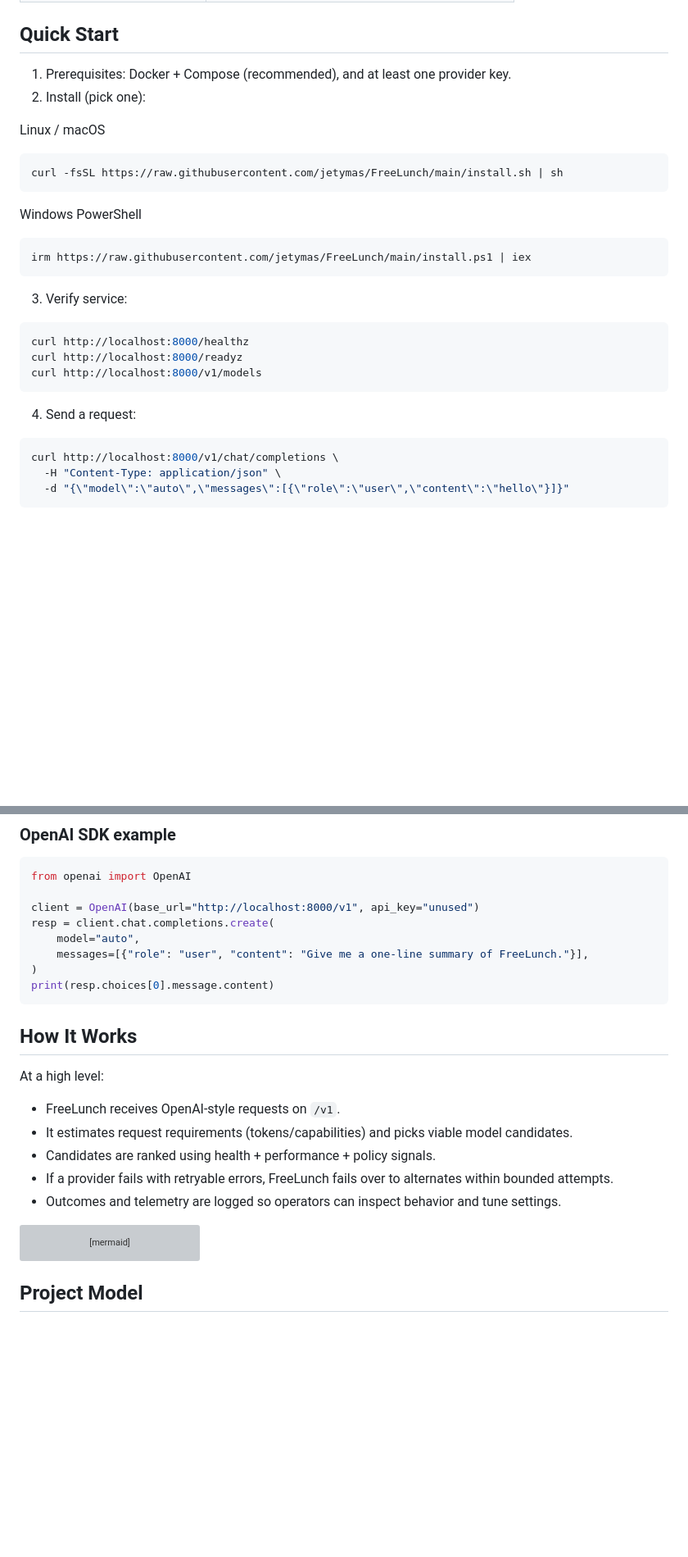
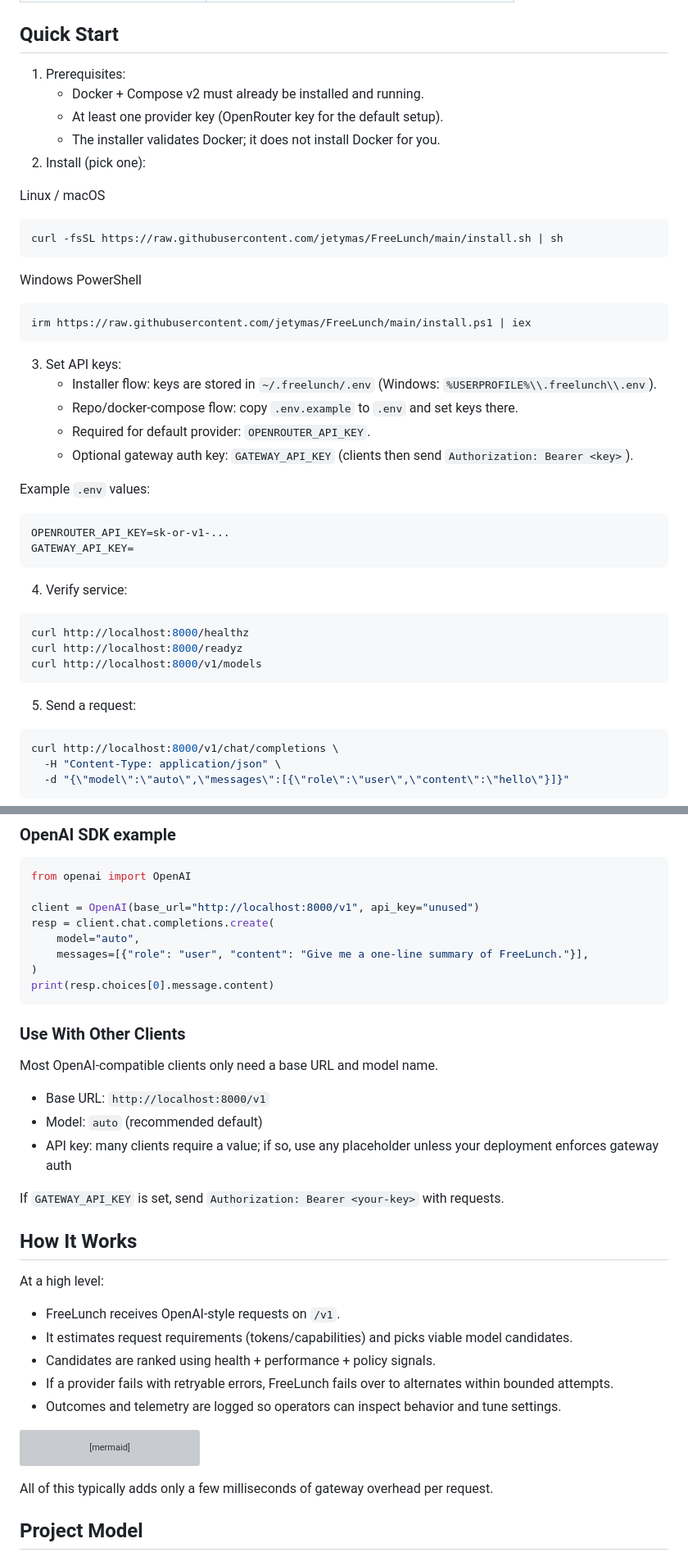
Before and after one commit to jetymas/FreeLunch, a Markdown page: README.md, 2 parts joined by grey strips. Shown at 82% size. Rendered like a GitHub page; blank space fills up the shorter version; grey boxes are pictures that could not be loaded.

````diff
--- a/README.md
+++ b/README.md
@@ -32,7 +32,10 @@ Model/provider availability changes constantly. FreeLunch gives clients one stab
 
 ## Quick Start
 
-1. Prerequisites: Docker + Compose (recommended), and at least one provider key.
+1. Prerequisites:
+   - Docker + Compose v2 must already be installed and running.
+   - At least one provider key (OpenRouter key for the default setup).
+   - The installer validates Docker; it does not install Docker for you.
 2. Install (pick one):
 
 Linux / macOS
@@ -47,7 +50,20 @@ Windows PowerShell
 irm https://raw.githubusercontent.com/jetymas/FreeLunch/main/install.ps1 | iex
 ```
 
-3. Verify service:
+3. Set API keys:
+   - Installer flow: keys are stored in `~/.freelunch/.env` (Windows: `%USERPROFILE%\\.freelunch\\.env`).
+   - Repo/docker-compose flow: copy `.env.example` to `.env` and set keys there.
+   - Required for default provider: `OPENROUTER_API_KEY`.
+   - Optional gateway auth key: `GATEWAY_API_KEY` (clients then send `Authorization: Bearer <key>`).
+
+Example `.env` values:
+
+```dotenv
+OPENROUTER_API_KEY=sk-or-v1-...
+GATEWAY_API_KEY=
+```
+
+4. Verify service:
 
 ```bash
 curl http://localhost:8000/healthz
@@ -55,7 +71,7 @@ curl http://localhost:8000/readyz
 curl http://localhost:8000/v1/models
 ```
 
-4. Send a request:
+5. Send a request:
 
 ```bash
 curl http://localhost:8000/v1/chat/completions \
@@ -75,6 +91,16 @@ resp = client.chat.completions.create(
 )
 print(resp.choices[0].message.content)
 ```
+
+### Use With Other Clients
+
+Most OpenAI-compatible clients only need a base URL and model name.
+
+- Base URL: `http://localhost:8000/v1`
+- Model: `auto` (recommended default)
+- API key: many clients require a value; if so, use any placeholder unless your deployment enforces gateway auth
+
+If `GATEWAY_API_KEY` is set, send `Authorization: Bearer <your-key>` with requests.
 
 ## How It Works
 
@@ -97,6 +123,8 @@ flowchart LR
     A -->|retryable error| F["Bounded failover"]
     F --> A
 ```
+
+All of this typically adds only a few milliseconds of gateway overhead per request.
 
 ## Project Model
 
````
Also changed, not shown: other parts of README.md (+16 -21 lines).
